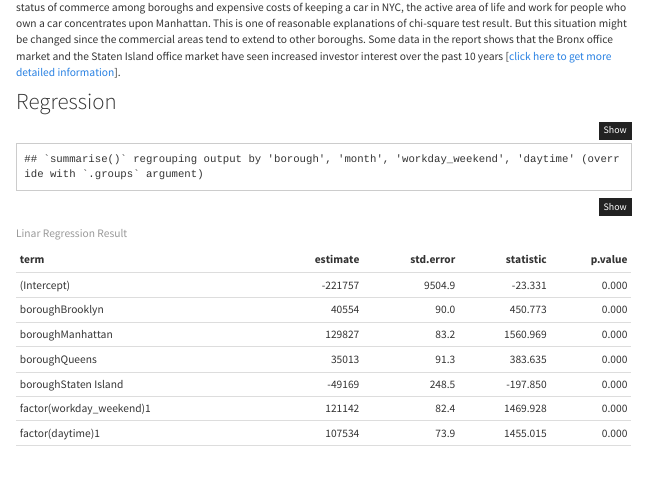
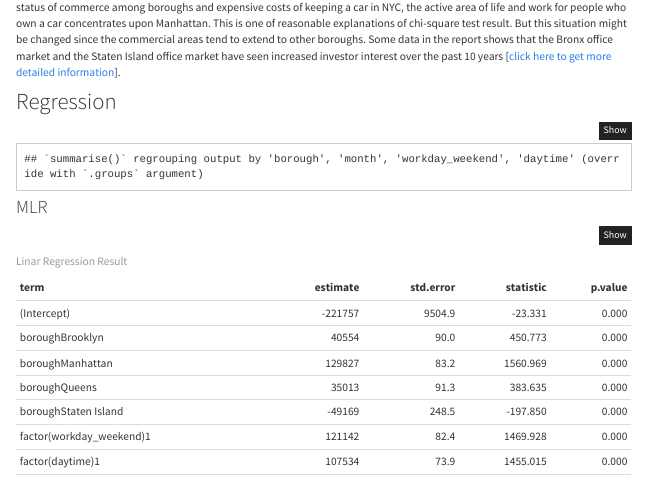
Before and after one commit to zl2974/hot_coffee, an R Markdown document (test_here.Rmd): the page in a window 1100 px wide, from 1960 px down. The pictures show the output file test_here.html that the author committed with the source, opened offline; library style sheets and scripts come from the installed R packages; menus at the side of the page are left out.

Commit message:
build web

````diff
--- a/test_here.Rmd
+++ b/test_here.Rmd
@@ -215,7 +215,7 @@ boro_daytime_violation =
   )
 ```
 
-
+### MLR
 ```{r}
 fit1 =
   lm(violation_number ~ borough + factor(workday_weekend) + factor(daytime) + month, data = boro_daytime_violation)
````
Also changed, not shown: Proposal.html, data_source.html, figures.html, index.html, test_here.html.
